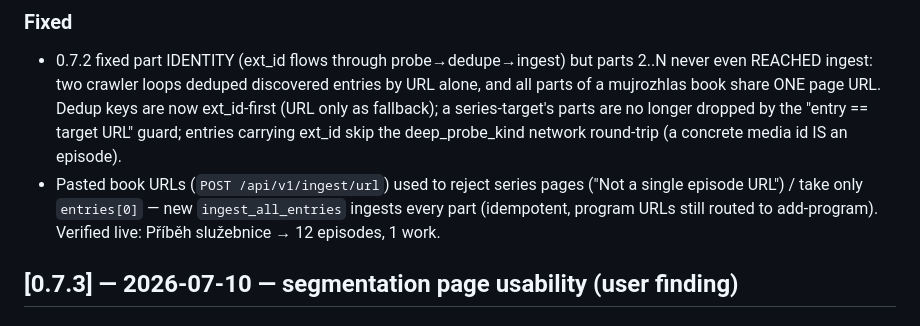
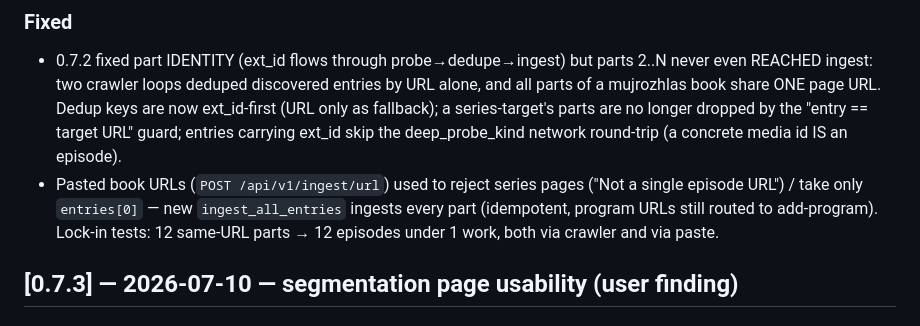
Before and after one commit to haxny/audiobiblio, a Markdown page: CHANGELOG.md, the part around the change. Drawn GitHub-style.

Commit message:
docs: changelog wording — live verification pending NAS rebuild

```diff
--- a/CHANGELOG.md
+++ b/CHANGELOG.md
@@ -6,7 +6,7 @@ All notable changes, findings, and deferrals, per delivery phase.
 
 ### Fixed
 - 0.7.2 fixed part IDENTITY (ext_id flows through probe→dedupe→ingest) but parts 2..N never even REACHED ingest: two crawler loops deduped discovered entries by URL alone, and all parts of a mujrozhlas book share ONE page URL. Dedup keys are now ext_id-first (URL only as fallback); a series-target's parts are no longer dropped by the "entry == target URL" guard; entries carrying ext_id skip the deep_probe_kind network round-trip (a concrete media id IS an episode).
-- Pasted book URLs (`POST /api/v1/ingest/url`) used to reject series pages ("Not a single episode URL") / take only `entries[0]` — new `ingest_all_entries` ingests every part (idempotent, program URLs still routed to add-program). Verified live: Příběh služebnice → 12 episodes, 1 work.
+- Pasted book URLs (`POST /api/v1/ingest/url`) used to reject series pages ("Not a single episode URL") / take only `entries[0]` — new `ingest_all_entries` ingests every part (idempotent, program URLs still routed to add-program). Lock-in tests: 12 same-URL parts → 12 episodes under 1 work, both via crawler and via paste.
 
 ## [0.7.3] — 2026-07-10 — segmentation page usability (user finding)
 
```
